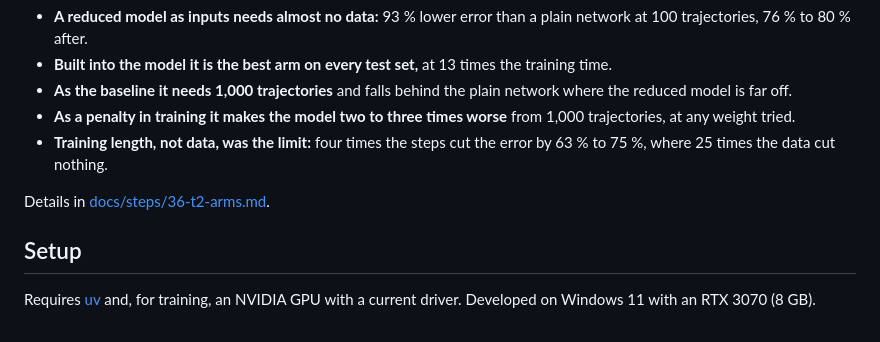
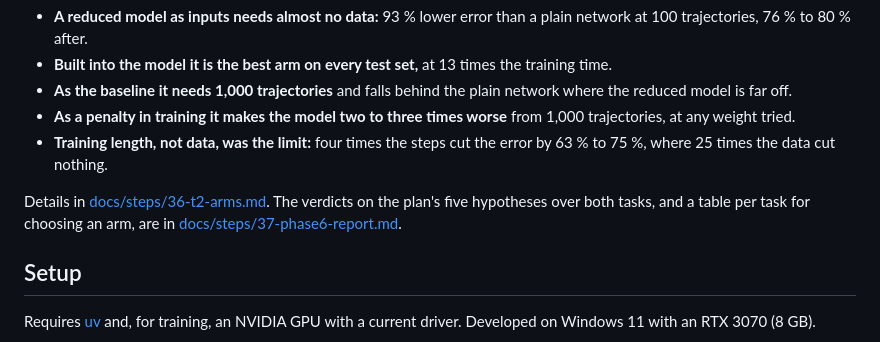
Before and after one commit to TimThacker/sso-sciml, a Markdown page: README.md, the part around the change. Drawn GitHub-style.

Commit message:
Add Phase 6 report with hypothesis verdicts, step 37

```diff
--- a/README.md
+++ b/README.md
@@ -292,7 +292,7 @@ Details in [docs/steps/34-arm-comparison.md](docs/steps/34-arm-comparison.md).
 - **As a penalty in training it makes the model two to three times worse** from 1,000 trajectories, at any weight tried.
 - **Training length, not data, was the limit:** four times the steps cut the error by 63 % to 75 %, where 25 times the data cut nothing.
 
-Details in [docs/steps/36-t2-arms.md](docs/steps/36-t2-arms.md).
+Details in [docs/steps/36-t2-arms.md](docs/steps/36-t2-arms.md). The verdicts on the plan's five hypotheses over both tasks, and a table per task for choosing an arm, are in [docs/steps/37-phase6-report.md](docs/steps/37-phase6-report.md).
 
 ## Setup
 
```
Also changed, not shown: docs/PLAN.md (+3 -1 lines), docs/steps/36-t2-arms.md (+1 -1 lines), docs/steps/37-phase6-report.md (added, +108 -0 lines), docs/results/phase6/fig91_t1_choice.png (added), docs/results/phase6/fig92_t2_choice.png (added), 2 other files.
